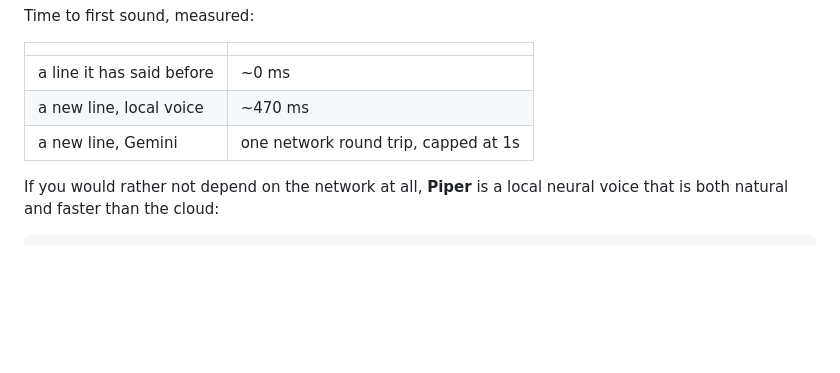
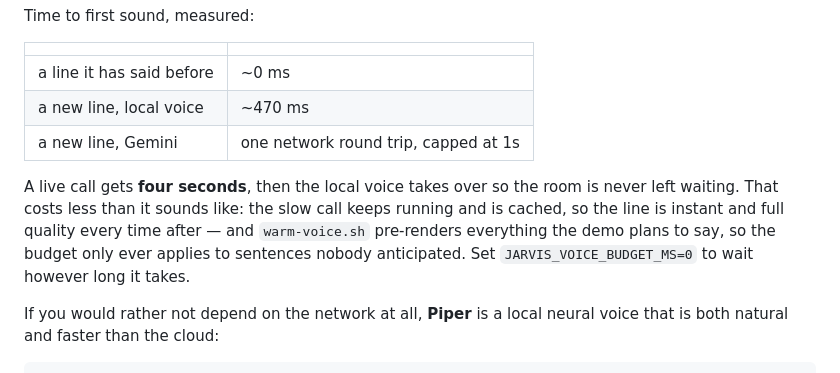
Before and after one commit to Karang1908/gdg-jarvis, a Markdown page: README.md, the part around the change. GitHub-like rendering; blank space fills up the shorter version.

Commit message:
docs: what the voice budget costs and does not cost
Co-Authored-By: Claude Opus 5 <noreply@anthropic.com>
Claude-Session: https://claude.ai/code/session_01CsVkWdW1q6zK1sNYmnnGia

```diff
--- a/README.md
+++ b/README.md
@@ -202,6 +202,12 @@ Time to first sound, measured:
 | a new line, local voice | ~470 ms |
 | a new line, Gemini | one network round trip, capped at 1s |
 
+A live call gets **four seconds**, then the local voice takes over so the room is never
+left waiting. That costs less than it sounds like: the slow call keeps running and is
+cached, so the line is instant and full quality every time after — and `warm-voice.sh`
+pre-renders everything the demo plans to say, so the budget only ever applies to sentences
+nobody anticipated. Set `JARVIS_VOICE_BUDGET_MS=0` to wait however long it takes.
+
 If you would rather not depend on the network at all, **Piper** is a local neural voice
 that is both natural and faster than the cloud:
 
```
